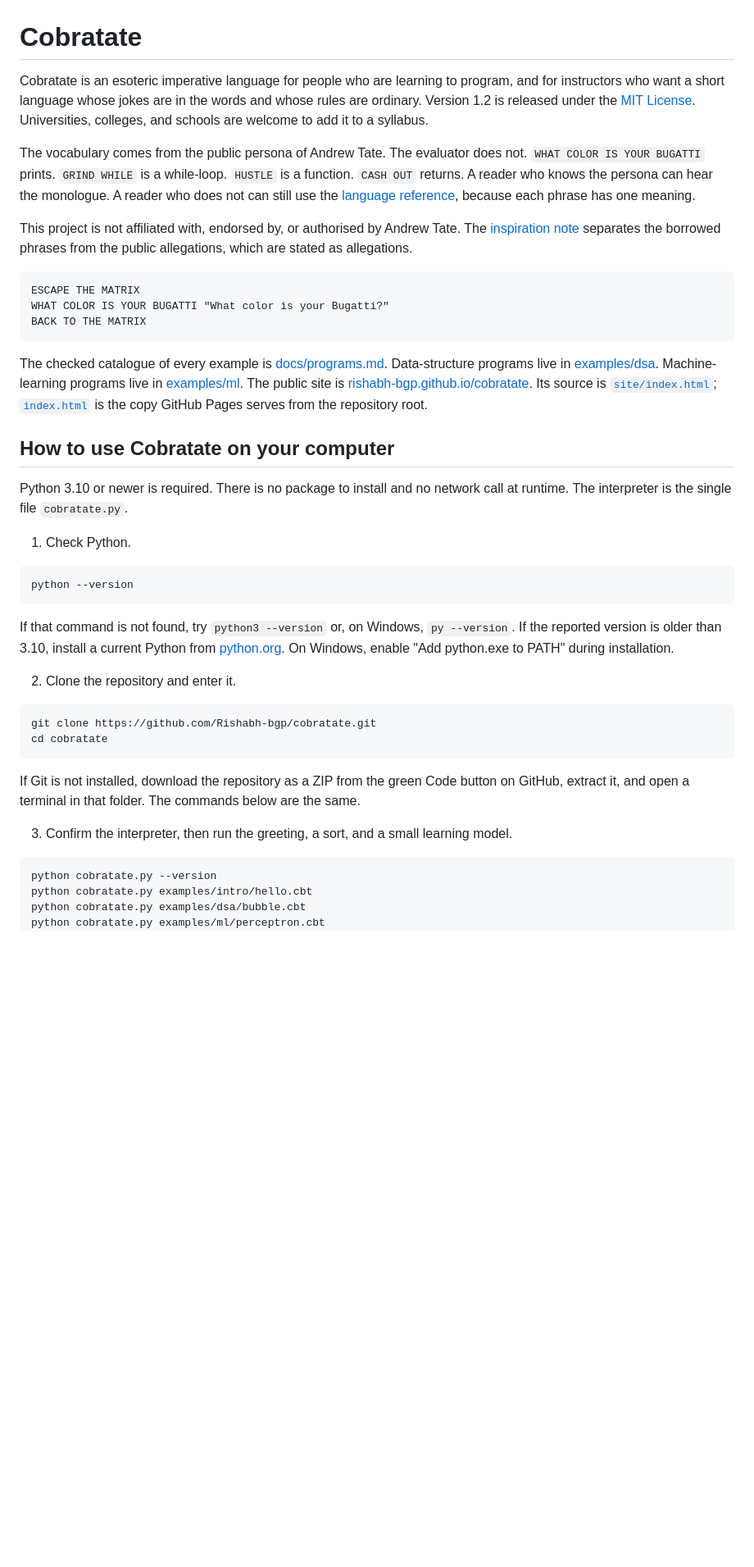
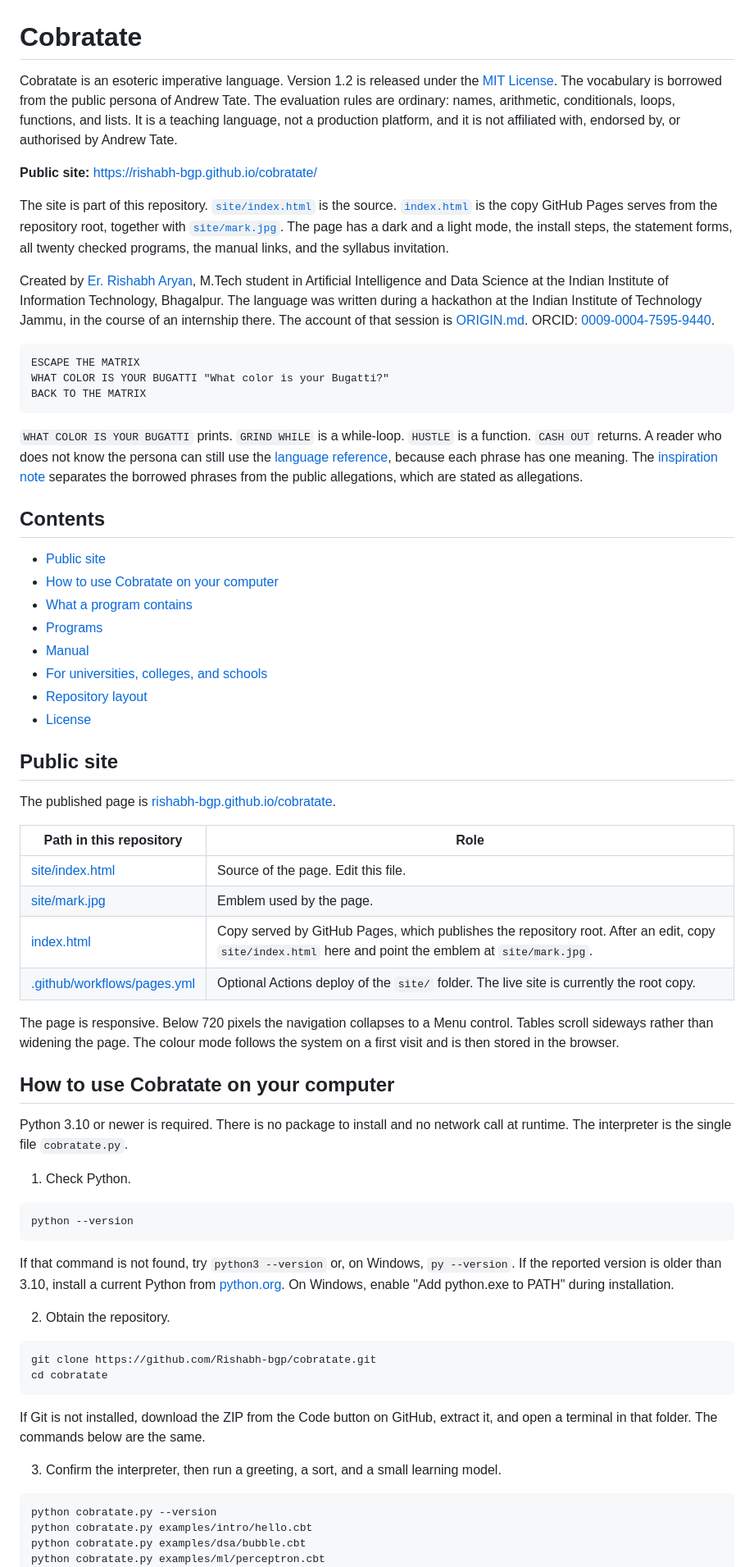
Before and after one commit to Rishabh-bgp/cobratate, a Markdown page: README.md, the part around one of its changes. Shown at 82% size. GitHub-like rendering; blank space fills up the shorter version.

````diff
--- a/README.md
+++ b/README.md
@@ -1,10 +1,12 @@
 # Cobratate
 
-Cobratate is an esoteric imperative language for people who are learning to program, and for instructors who want a short language whose jokes are in the words and whose rules are ordinary. Version 1.2 is released under the [MIT License](LICENSE). Universities, colleges, and schools are welcome to add it to a syllabus.
+Cobratate is an esoteric imperative language. Version 1.2 is released under the [MIT License](LICENSE). The vocabulary is borrowed from the public persona of Andrew Tate. The evaluation rules are ordinary: names, arithmetic, conditionals, loops, functions, and lists. It is a teaching language, not a production platform, and it is not affiliated with, endorsed by, or authorised by Andrew Tate.
 
-The vocabulary comes from the public persona of Andrew Tate. The evaluator does not. `WHAT COLOR IS YOUR BUGATTI` prints. `GRIND WHILE` is a while-loop. `HUSTLE` is a function. `CASH OUT` returns. A reader who knows the persona can hear the monologue. A reader who does not can still use the [language reference](docs/reference.md), because each phrase has one meaning.
+**Public site:** [https://rishabh-bgp.github.io/cobratate/](https://rishabh-bgp.github.io/cobratate/)
 
-This project is not affiliated with, endorsed by, or authorised by Andrew Tate. The [inspiration note](docs/inspiration.md) separates the borrowed phrases from the public allegations, which are stated as allegations.
+The site is part of this repository. [`site/index.html`](site/index.html) is the source. [`index.html`](index.html) is the copy GitHub Pages serves from the repository root, together with [`site/mark.jpg`](site/mark.jpg). The page has a dark and a light mode, the install steps, the statement forms, all twenty checked programs, the manual links, and the syllabus invitation.
+
+Created by [Er. Rishabh Aryan](https://github.com/Rishabh-bgp), M.Tech student in Artificial Intelligence and Data Science at the Indian Institute of Information Technology, Bhagalpur. The language was written during a hackathon at the Indian Institute of Technology Jammu, in the course of an internship there. The account of that session is [ORIGIN.md](ORIGIN.md). ORCID: [0009-0004-7595-9440](https://orcid.org/0009-0004-7595-9440).
 
 ```
 ESCAPE THE MATRIX
@@ -12,7 +14,31 @@ WHAT COLOR IS YOUR BUGATTI "What color is your Bugatti?"
 BACK TO THE MATRIX
 ```
 
-The checked catalogue of every example is [docs/programs.md](docs/programs.md). Data-structure programs live in [examples/dsa](examples/dsa). Machine-learning programs live in [examples/ml](examples/ml). The public site is [rishabh-bgp.github.io/cobratate](https://rishabh-bgp.github.io/cobratate/). Its source is [`site/index.html`](site/index.html); [`index.html`](index.html) is the copy GitHub Pages serves from the repository root.
+`WHAT COLOR IS YOUR BUGATTI` prints. `GRIND WHILE` is a while-loop. `HUSTLE` is a function. `CASH OUT` returns. A reader who does not know the persona can still use the [language reference](docs/reference.md), because each phrase has one meaning. The [inspiration note](docs/inspiration.md) separates the borrowed phrases from the public allegations, which are stated as allegations.
+
+## Contents
+
+- [Public site](#public-site)
+- [How to use Cobratate on your computer](#how-to-use-cobratate-on-your-computer)
+- [What a program contains](#what-a-program-contains)
+- [Programs](#programs)
+- [Manual](#manual)
+- [For universities, colleges, and schools](#for-universities-colleges-and-schools)
+- [Repository layout](#repository-layout)
+- [License](#license)
+
+## Public site
+
+The published page is [rishabh-bgp.github.io/cobratate](https://rishabh-bgp.github.io/cobratate/).
+
+| Path in this repository | Role |
+| --- | --- |
+| [site/index.html](site/index.html) | Source of the page. Edit this file. |
+| [site/mark.jpg](site/mark.jpg) | Emblem used by the page. |
+| [index.html](index.html) | Copy served by GitHub Pages, which publishes the repository root. After an edit, copy `site/index.html` here and point the emblem at `site/mark.jpg`. |
+| [.github/workflows/pages.yml](.github/workflows/pages.yml) | Optional Actions deploy of the `site/` folder. The live site is currently the root copy. |
+
+The page is responsive. Below 720 pixels the navigation collapses to a Menu control. Tables scroll sideways rather than widening the page. The colour mode follows the system on a first visit and is then stored in the browser.
 
 ## How to use Cobratate on your computer
 
@@ -26,16 +52,16 @@ python --version
 
 If that command is not found, try `python3 --version` or, on Windows, `py --version`. If the reported version is older than 3.10, install a current Python from [python.org](https://www.python.org/downloads/). On Windows, enable "Add python.exe to PATH" during installation.
 
-2. Clone the repository and enter it.
+2. Obtain the repository.
 
 ```bash
 git clone https://github.com/Rishabh-bgp/cobratate.git
 cd cobratate
 ```
 
-If Git is not installed, download the repository as a ZIP from the green Code button on GitHub, extract it, and open a terminal in that folder. The commands below are the same.
+If Git is not installed, download the ZIP from the Code button on GitHub, extract it, and open a terminal in that folder. The commands below are the same.
 
-3. Confirm the interpreter, then run the greeting, a sort, and a small learning model.
+3. Confirm the interpreter, then run a greeting, a sort, and a small learning model.
 
 ```bash
 python cobratate.py --version
````
Also changed, not shown: other parts of README.md (+87 -76 lines).
